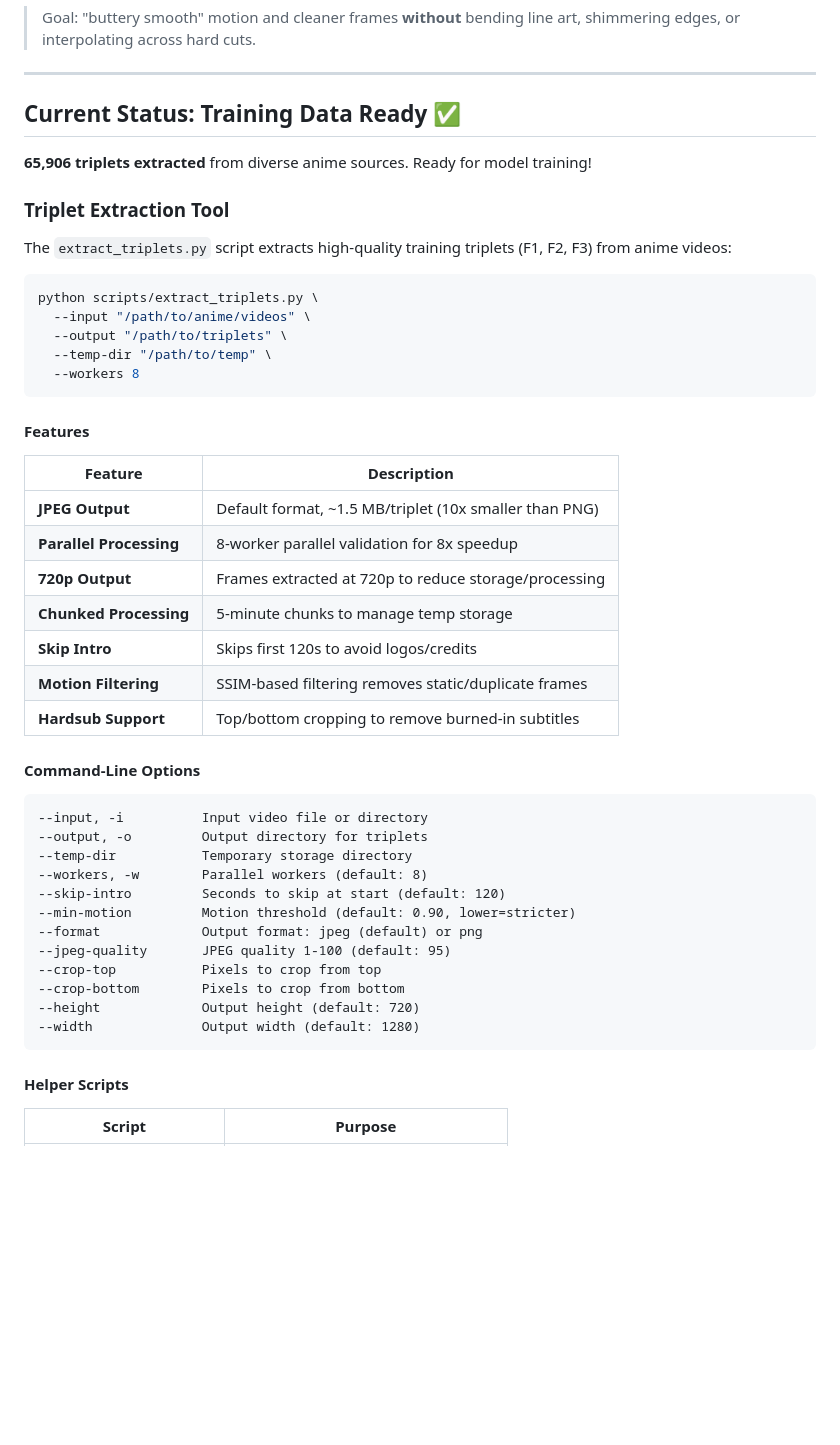
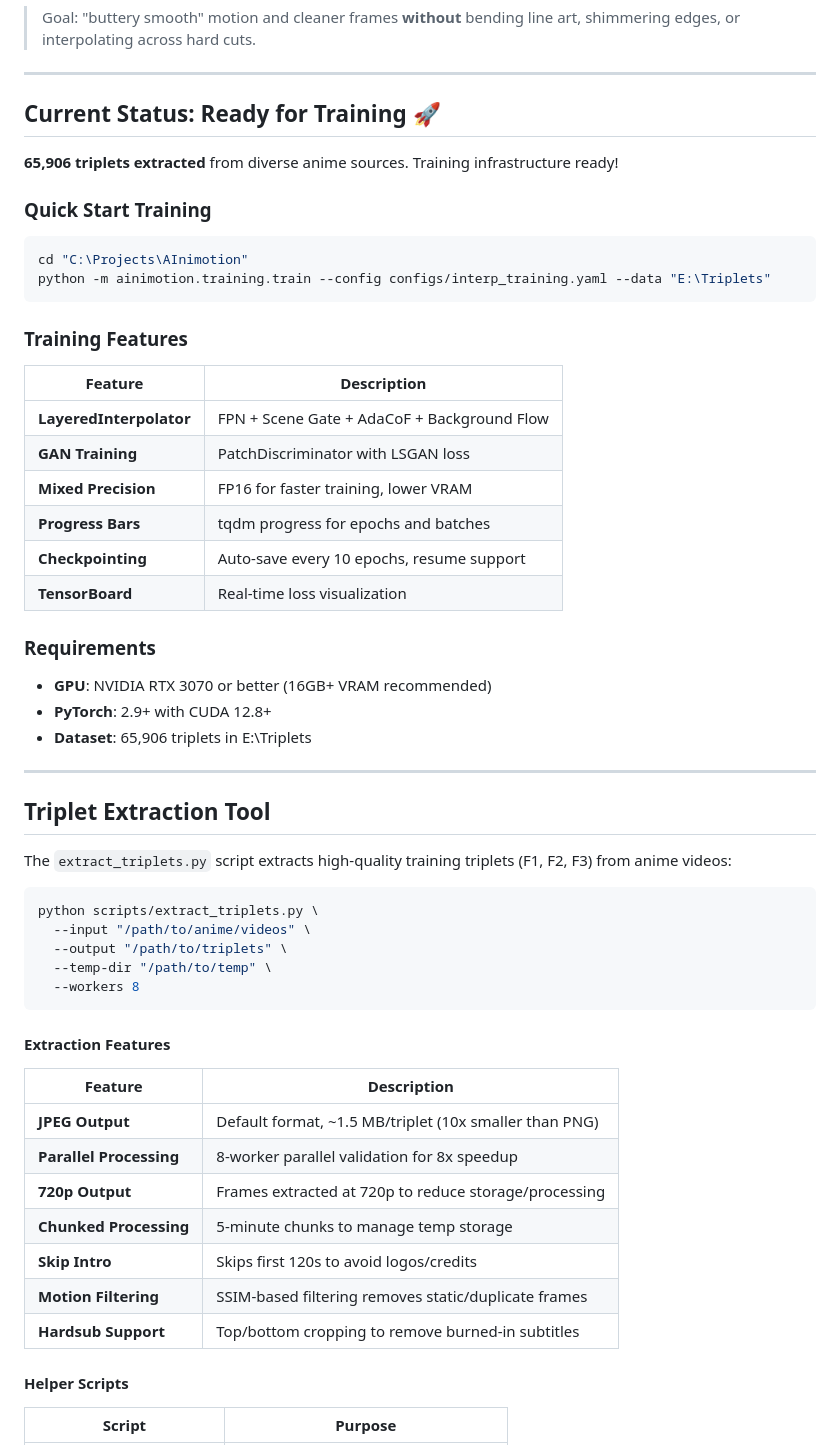
Before and after one commit to TWhit229/AInimotion, a Markdown page: README.md, the part around the change. Rendered like a GitHub page; blank space fills up the shorter version.

Commit message:
Update docs for training phase - ready to train

````diff
--- a/README.md
+++ b/README.md
@@ -10,11 +10,37 @@
 
 ---
 
-## Current Status: Training Data Ready ✅
+## Current Status: Ready for Training 🚀
 
-**65,906 triplets extracted** from diverse anime sources. Ready for model training!
+**65,906 triplets extracted** from diverse anime sources. Training infrastructure ready!
 
-### Triplet Extraction Tool
+### Quick Start Training
+
+```powershell
+cd "C:\Projects\AInimotion"
+python -m ainimotion.training.train --config configs/interp_training.yaml --data "E:\Triplets"
+```
+
+### Training Features
+
+| Feature | Description |
+|---------|-------------|
+| **LayeredInterpolator** | FPN + Scene Gate + AdaCoF + Background Flow |
+| **GAN Training** | PatchDiscriminator with LSGAN loss |
+| **Mixed Precision** | FP16 for faster training, lower VRAM |
+| **Progress Bars** | tqdm progress for epochs and batches |
+| **Checkpointing** | Auto-save every 10 epochs, resume support |
+| **TensorBoard** | Real-time loss visualization |
+
+### Requirements
+
+- **GPU**: NVIDIA RTX 3070 or better (16GB+ VRAM recommended)
+- **PyTorch**: 2.9+ with CUDA 12.8+
+- **Dataset**: 65,906 triplets in E:\Triplets
+
+---
+
+## Triplet Extraction Tool
 
 The `extract_triplets.py` script extracts high-quality training triplets (F1, F2, F3) from anime videos:
 
@@ -26,7 +52,7 @@ python scripts/extract_triplets.py \
   --workers 8
 ```
 
-#### Features
+#### Extraction Features
 
 | Feature | Description |
 |---------|-------------|
@@ -37,23 +63,6 @@ python scripts/extract_triplets.py \
 | **Skip Intro** | Skips first 120s to avoid logos/credits |
 | **Motion Filtering** | SSIM-based filtering removes static/duplicate frames |
 | **Hardsub Support** | Top/bottom cropping to remove burned-in subtitles |
-
-#### Command-Line Options
-
-```
---input, -i          Input video file or directory
---output, -o         Output directory for triplets
---temp-dir           Temporary storage directory
---workers, -w        Parallel workers (default: 8)
---skip-intro         Seconds to skip at start (default: 120)
---min-motion         Motion threshold (default: 0.90, lower=stricter)
---format             Output format: jpeg (default) or png
---jpeg-quality       JPEG quality 1-100 (default: 95)
---crop-top           Pixels to crop from top
---crop-bottom        Pixels to crop from bottom
---height             Output height (default: 720)
---width              Output width (default: 1280)
-```
 
 #### Helper Scripts
 
````
Also changed, not shown: ROADMAP.md (+18 -7 lines).
